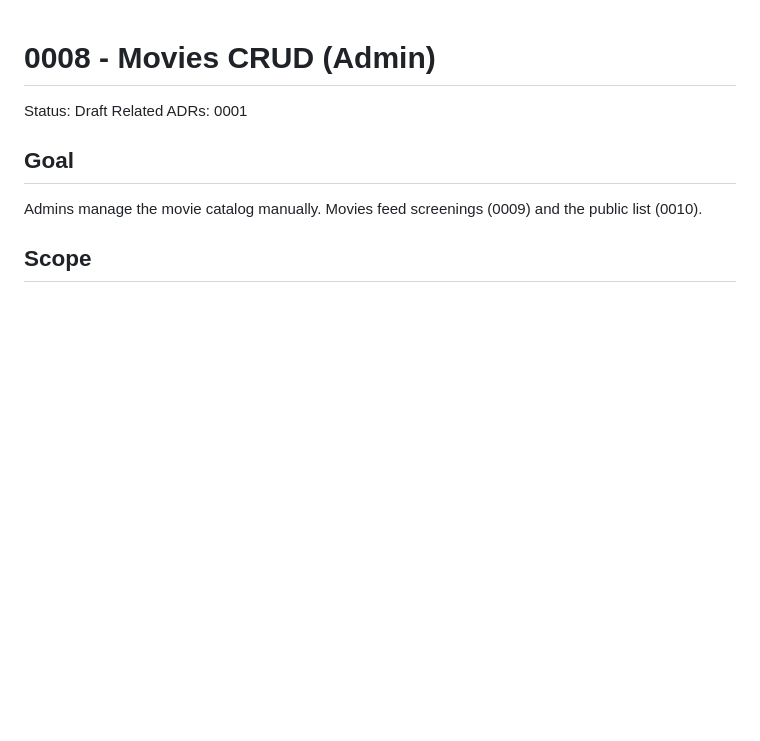
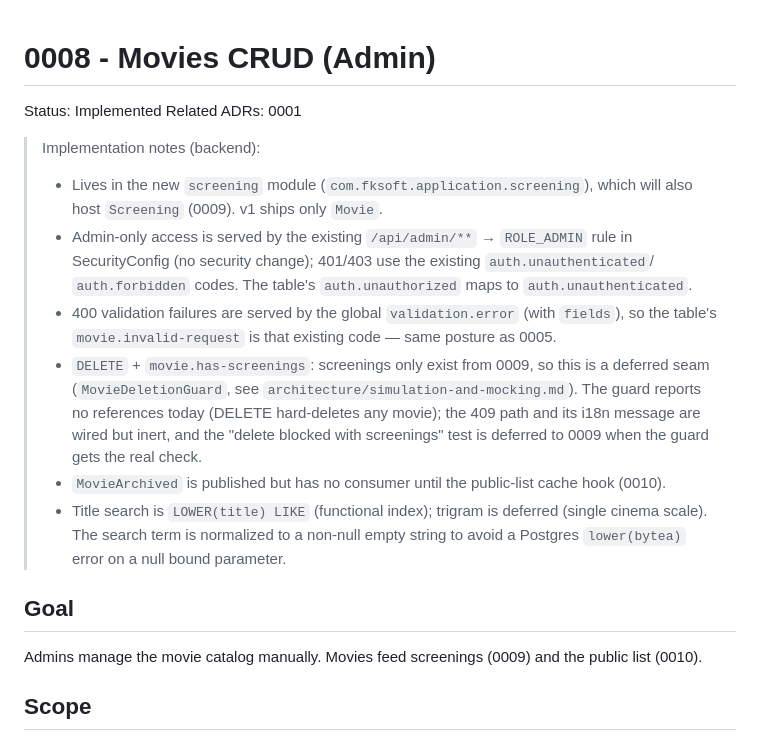
Before and after one commit to fkazeredo/fkmovie-sdd, a Markdown page: docs/specs/0008-movies-crud.md, the part around the change. GitHub-like rendering; blank space fills up the shorter version.

Commit message:
docs: mark spec 0008 implemented; record decisions
Status -> Implemented. Notes: lives in the new screening module; admin gating and
401/403 reuse existing SecurityConfig/codes; 400 via global validation.error; DELETE
guard is a deferred SPEC-0009 stub (movie.has-screenings wired but inert, test deferred);
MovieArchived has no consumer until 0010; title search via LOWER(title) with the term
normalized to avoid a Postgres lower(bytea) on a null bound parameter.

Co-Authored-By: Claude Opus 4.8 <noreply@anthropic.com>

```diff
--- a/docs/specs/0008-movies-crud.md
+++ b/docs/specs/0008-movies-crud.md
@@ -1,7 +1,25 @@
 # 0008 - Movies CRUD (Admin)
 
-Status: Draft
+Status: Implemented
 Related ADRs: 0001
+
+> Implementation notes (backend):
+> - Lives in the new `screening` module (`com.fksoft.application.screening`), which will
+>   also host `Screening` (0009). v1 ships only `Movie`.
+> - Admin-only access is served by the existing `/api/admin/**` → `ROLE_ADMIN` rule in
+>   SecurityConfig (no security change); 401/403 use the existing `auth.unauthenticated`/
+>   `auth.forbidden` codes. The table's `auth.unauthorized` maps to `auth.unauthenticated`.
+> - 400 validation failures are served by the global `validation.error` (with `fields`),
+>   so the table's `movie.invalid-request` is that existing code — same posture as 0005.
+> - `DELETE` + `movie.has-screenings`: screenings only exist from 0009, so this is a
+>   deferred seam (`MovieDeletionGuard`, see `architecture/simulation-and-mocking.md`). The
+>   guard reports no references today (DELETE hard-deletes any movie); the 409 path and its
+>   i18n message are wired but inert, and the "delete blocked with screenings" test is
+>   deferred to 0009 when the guard gets the real check.
+> - `MovieArchived` is published but has no consumer until the public-list cache hook (0010).
+> - Title search is `LOWER(title) LIKE` (functional index); trigram is deferred (single
+>   cinema scale). The search term is normalized to a non-null empty string to avoid a
+>   Postgres `lower(bytea)` error on a null bound parameter.
 
 ## Goal
 
```
